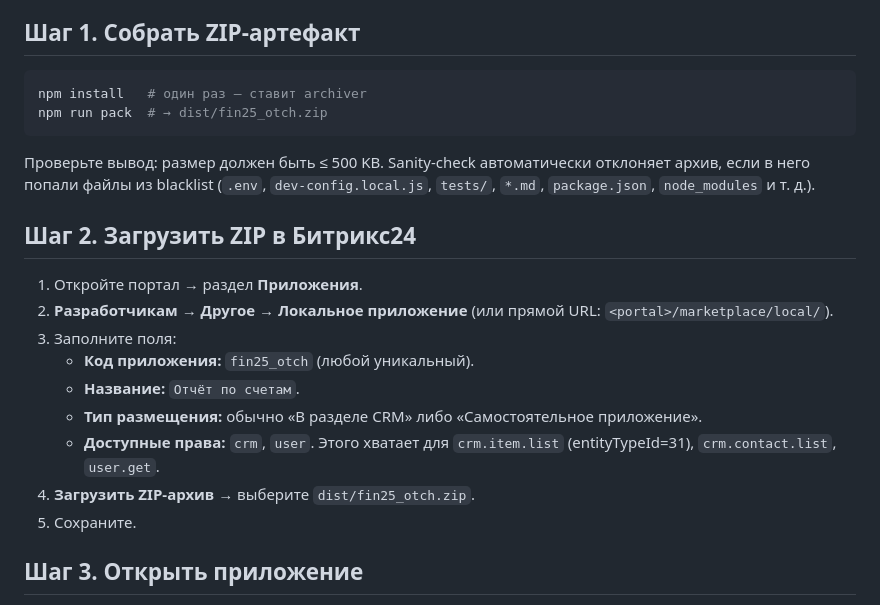
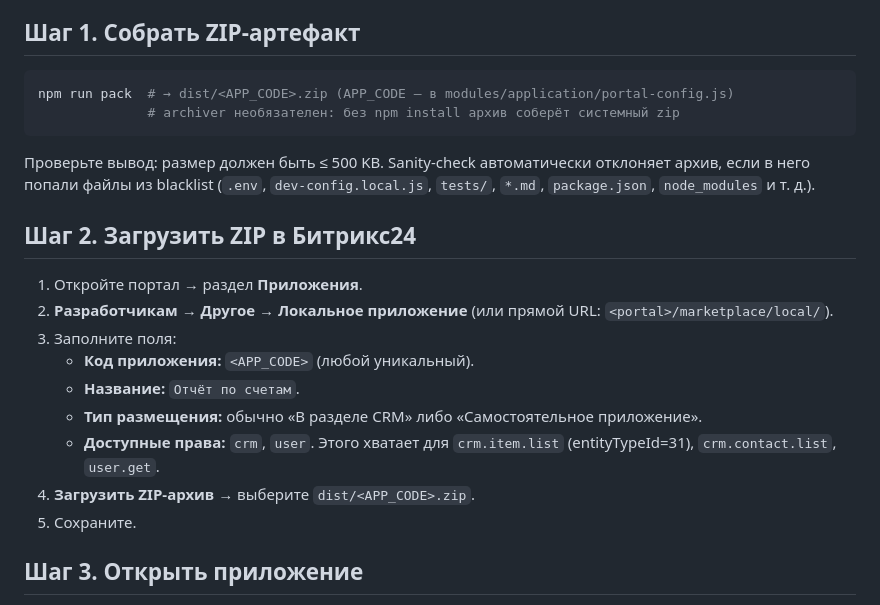
Before and after one commit to maxadrom/debitorka, a Markdown page: docs/install.md, the part around the change. Drawn GitHub-style.

Commit message:
docs/install.md: APP_CODE вместо fin25_otch, npm install необязателен
Co-Authored-By: Claude Opus 5.5 <noreply@anthropic.com>

````diff
--- a/docs/install.md
+++ b/docs/install.md
@@ -5,8 +5,8 @@
 ## Шаг 1. Собрать ZIP-артефакт
 
 ```bash
-npm install   # один раз — ставит archiver
-npm run pack  # → dist/fin25_otch.zip
+npm run pack  # → dist/<APP_CODE>.zip (APP_CODE — в modules/application/portal-config.js)
+              # archiver необязателен: без npm install архив соберёт системный zip
 ```
 
 Проверьте вывод: размер должен быть ≤ 500 KB. Sanity-check автоматически отклоняет архив, если в него попали файлы из blacklist (`.env`, `dev-config.local.js`, `tests/`, `*.md`, `package.json`, `node_modules` и т. д.).
@@ -16,11 +16,11 @@ npm run pack  # → dist/fin25_otch.zip
 1. Откройте портал → раздел **Приложения**.
 2. **Разработчикам → Другое → Локальное приложение** (или прямой URL: `<portal>/marketplace/local/`).
 3. Заполните поля:
-   - **Код приложения:** `fin25_otch` (любой уникальный).
+   - **Код приложения:** `<APP_CODE>` (любой уникальный).
    - **Название:** `Отчёт по счетам`.
    - **Тип размещения:** обычно «В разделе CRM» либо «Самостоятельное приложение».
    - **Доступные права:** `crm`, `user`. Этого хватает для `crm.item.list` (entityTypeId=31), `crm.contact.list`, `user.get`.
-4. **Загрузить ZIP-архив** → выберите `dist/fin25_otch.zip`.
+4. **Загрузить ZIP-архив** → выберите `dist/<APP_CODE>.zip`.
 5. Сохраните.
 
 ## Шаг 3. Открыть приложение
````
